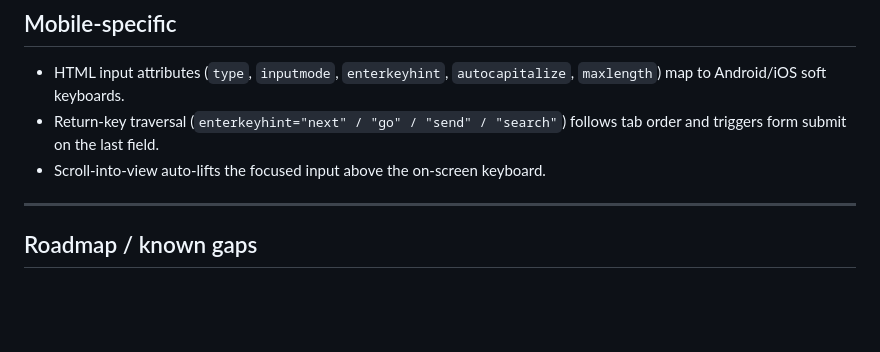
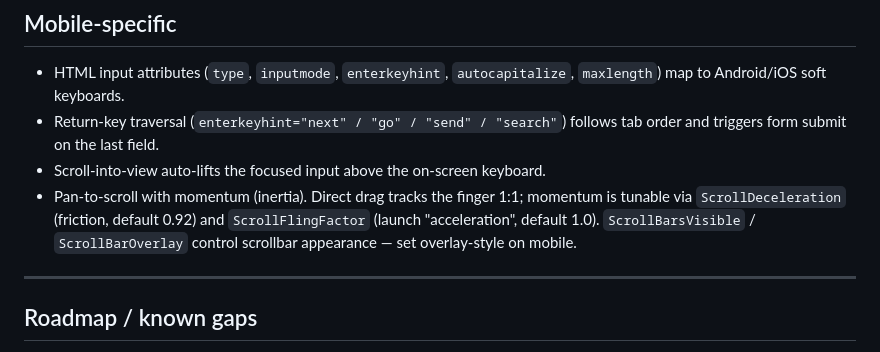
Before and after one commit to tina4stack/tina4delphi, a Markdown page: SUPPORTED.md, the part around the change. GitHub-like rendering; blank space fills up the shorter version.

```diff
--- a/SUPPORTED.md
+++ b/SUPPORTED.md
@@ -201,6 +201,7 @@ something isn't listed it's almost certainly a no-op or unimplemented.
 * HTML input attributes (`type`, `inputmode`, `enterkeyhint`, `autocapitalize`, `maxlength`) map to Android/iOS soft keyboards.
 * Return-key traversal (`enterkeyhint="next" / "go" / "send" / "search"`) follows tab order and triggers form submit on the last field.
 * Scroll-into-view auto-lifts the focused input above the on-screen keyboard.
+* Pan-to-scroll with momentum (inertia). Direct drag tracks the finger 1:1; momentum is tunable via `ScrollDeceleration` (friction, default 0.92) and `ScrollFlingFactor` (launch "acceleration", default 1.0). `ScrollBarsVisible` / `ScrollBarOverlay` control scrollbar appearance — set overlay-style on mobile.
 
 ---
 
```
Also changed, not shown: readme.md (+36 -0 lines).
